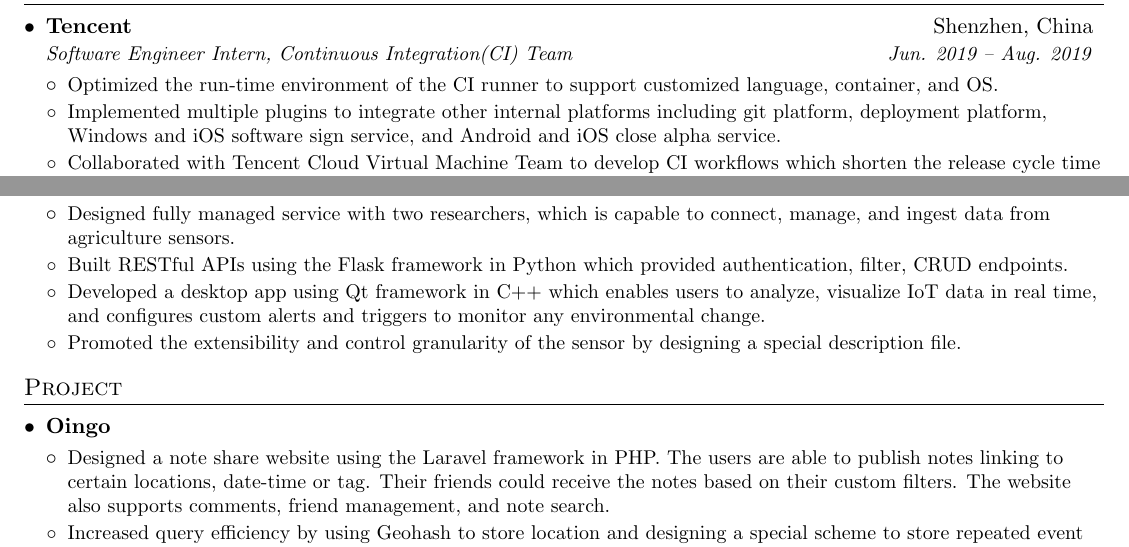
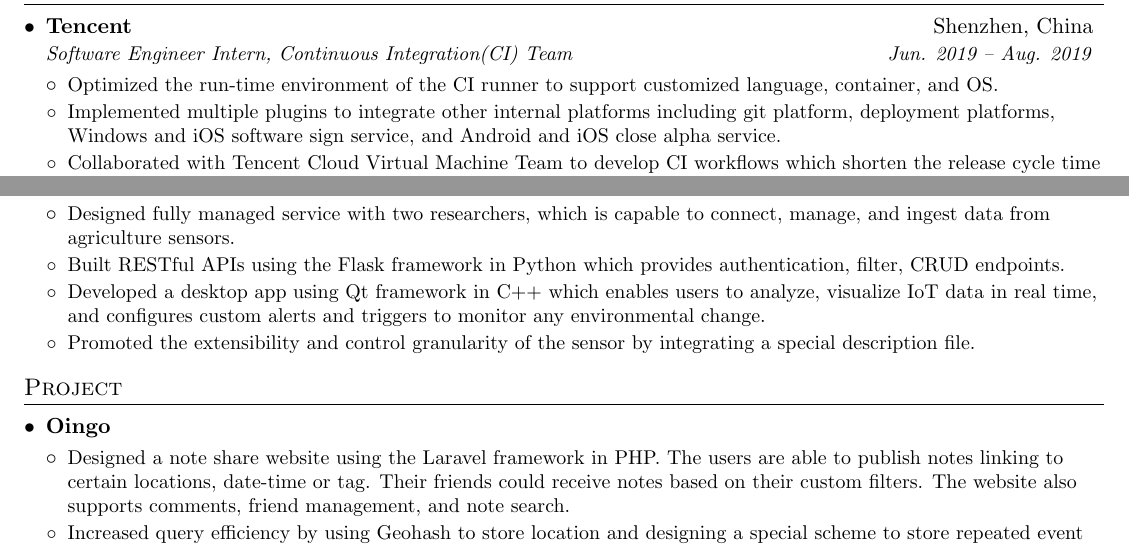
Before and after one commit to macrovve/resume, a LaTeX CV (resume.tex): two parts of the page, joined at a grey line, cut so that both start at the same text. Compiled offline with pdfLaTeX.

Commit message:
Fix some typo

```diff
--- a/resume.tex
+++ b/resume.tex
@@ -135,7 +135,7 @@
         \generalEntry
           {Optimized the run-time environment of the CI runner to support customized language, container, and OS.}
         \generalEntry
-          {Implemented multiple plugins to integrate other internal platforms including git platform, deployment platform, Windows and iOS software sign service, and Android and iOS close alpha service.}
+          {Implemented multiple plugins to integrate other internal platforms including git platform, deployment platforms, Windows and iOS software sign service, and Android and iOS close alpha service.}
         \generalEntry
           {Collaborated with Tencent Cloud Virtual Machine Team to develop CI workflows which shorten the release cycle time from 5 hours to 1 hour. Also developed a release workflow for Tencent Video software.}
       \entryListEnd
@@ -165,11 +165,11 @@
             \generalEntry
                 {Designed fully managed service with two researchers, which is capable to connect, manage, and ingest data from agriculture sensors. }
             \generalEntry
-                {Built RESTful APIs using the Flask framework in Python which provided authentication, filter, CRUD endpoints.}
+                {Built RESTful APIs using the Flask framework in Python which provides authentication, filter, CRUD endpoints.}
             \generalEntry
                 {Developed a desktop app using Qt framework in C++ which enables users to analyze, visualize IoT data in real time, and configures custom alerts and triggers to monitor any environmental change.}
             \generalEntry
-                {Promoted the extensibility and control granularity of the sensor by designing a special description file.}
+                {Promoted the extensibility and control granularity of the sensor by integrating a special description file.}
         \entryListEnd
 
   \eventListEnd
@@ -183,7 +183,7 @@
       % consistent
       \entryListStart
         \generalEntry
-            {Designed a note share website using the Laravel framework in PHP. The users are able to publish notes linking to certain locations, date-time or tag. Their friends could receive the notes based on their custom filters. The website also supports comments, friend management, and note search.}
+            {Designed a note share website using the Laravel framework in PHP. The users are able to publish notes linking to certain locations, date-time or tag. Their friends could receive notes based on their custom filters. The website also supports comments, friend management, and note search.}
         \generalEntry
             {Increased query efficiency by using Geohash to store location and designing a special scheme to store repeated event information.}
         \generalEntry
```
